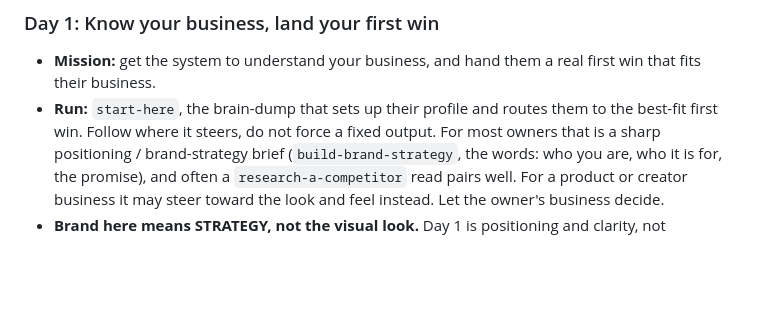
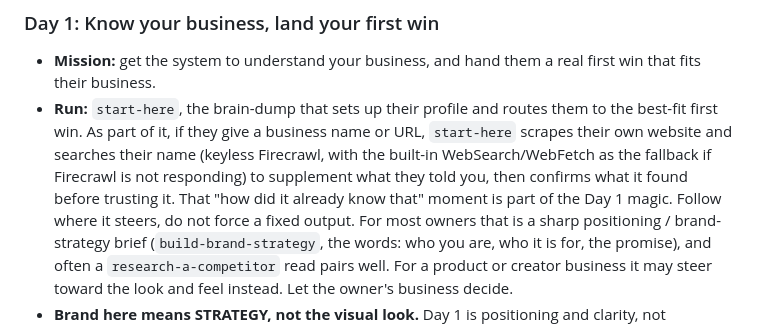
Before and after one commit to TrustPager/Business_Operating_System, a Markdown page: skills/five-day-challenge/SKILL.md, the part around the change. GitHub-like rendering; blank space fills up the shorter version.

Commit message:
docs(challenge): make the Day-1 business scrape explicit in the arc
start-here already scrapes the owner's site + searches their name (keyless
Firecrawl, WebSearch/WebFetch fallback) to supplement the brain-dump; surface
that in the challenge Day 1 so the enrichment step is visible and guaranteed.

Co-Authored-By: Claude Opus 4.8 <noreply@anthropic.com>

```diff
--- a/skills/five-day-challenge/SKILL.md
+++ b/skills/five-day-challenge/SKILL.md
@@ -117,7 +117,12 @@ below is keyless for Days 1 to 4.
 - **Mission:** get the system to understand your business, and hand them a real
   first win that fits their business.
 - **Run:** `start-here`, the brain-dump that sets up their profile and routes them
-  to the best-fit first win. Follow where it steers, do not force a fixed output.
+  to the best-fit first win. As part of it, if they give a business name or URL,
+  `start-here` scrapes their own website and searches their name (keyless
+  Firecrawl, with the built-in WebSearch/WebFetch as the fallback if Firecrawl is
+  not responding) to supplement what they told you, then confirms what it found
+  before trusting it. That "how did it already know that" moment is part of the
+  Day 1 magic. Follow where it steers, do not force a fixed output.
   For most owners that is a sharp positioning / brand-strategy brief
   (`build-brand-strategy`, the words: who you are, who it is for, the promise),
   and often a `research-a-competitor` read pairs well. For a product or creator
```
